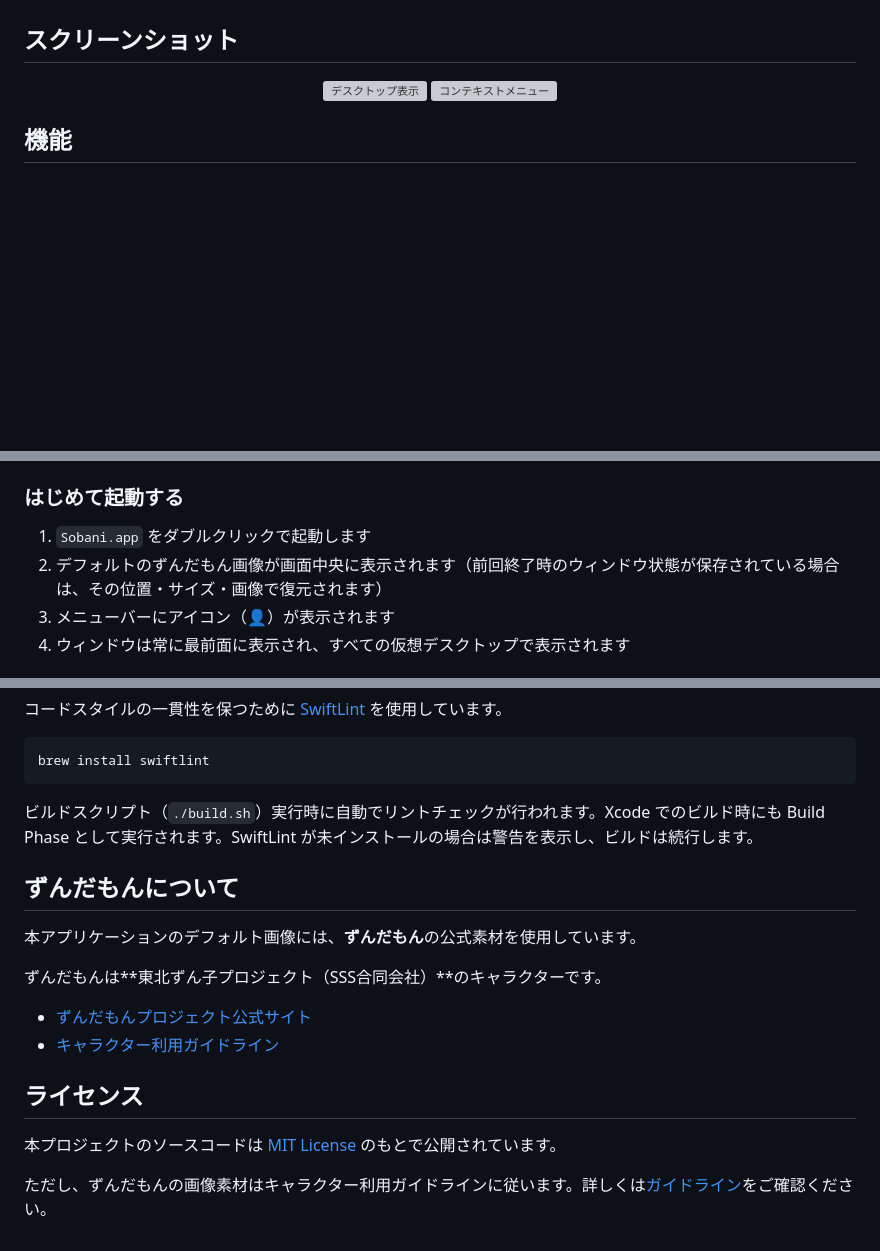
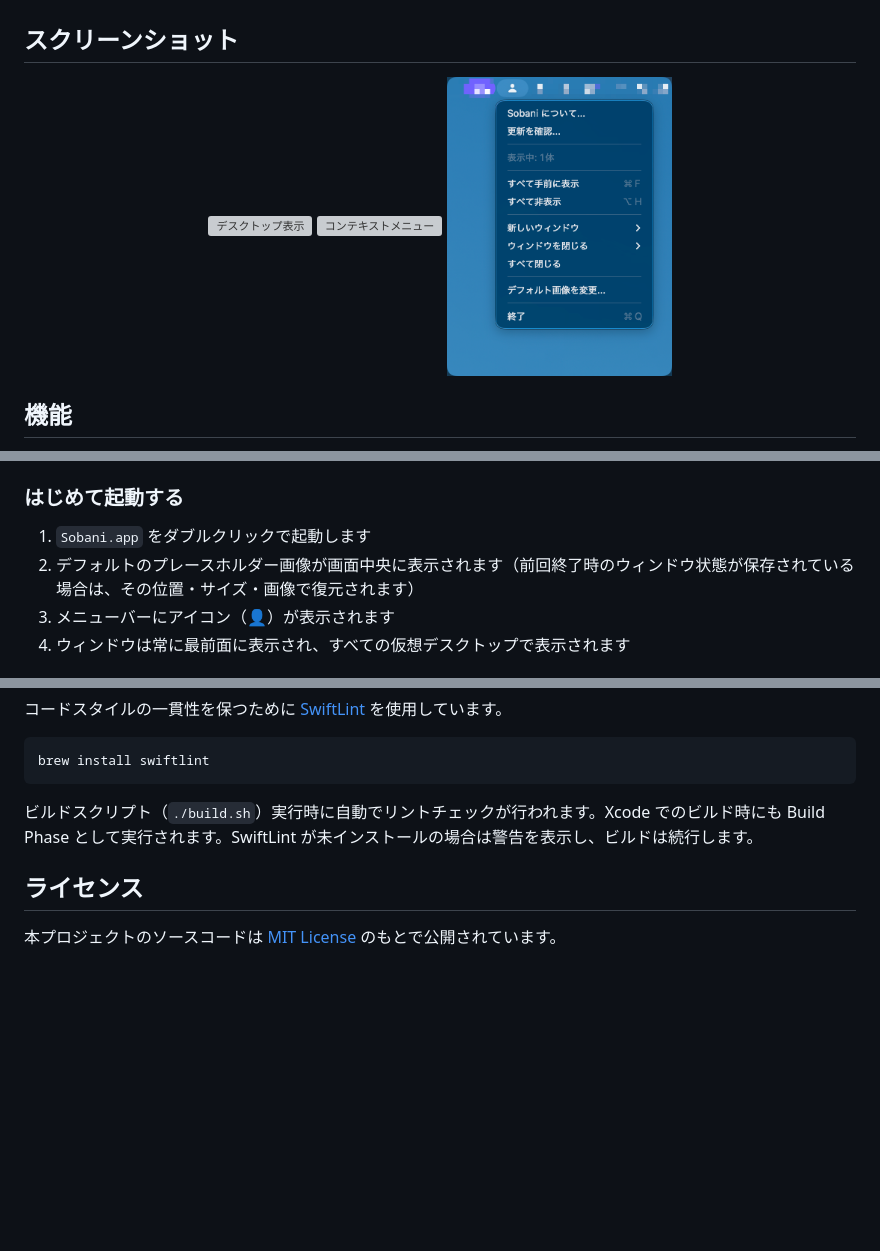
Before and after one commit to shiroemons/sobani, a Markdown page: README.md, 3 parts joined by grey strips. GitHub-like rendering; pictures changed too: docs/screenshots/sobani-menubar.png (added); blank space fills up the shorter version; grey boxes are pictures that could not be loaded.

Commit message:
feat: デフォルト画像をシルエットに差し替え、スクリーンショットを更新
デフォルト画像をずんだもんからシルエット画像に変更し、
スクリーンショット3枚（デスクトップ表示・コンテキストメニュー・メニューバー）を更新。
READMEからずんだもん関連の記述を削除。

```diff
--- a/README.md
+++ b/README.md
@@ -9,6 +9,7 @@
 <p align="center">
   <img src="docs/screenshots/sobani-desktop.png" alt="デスクトップ表示" height="300">
   <img src="docs/screenshots/sobani-context-menu.png" alt="コンテキストメニュー" height="300">
+  <img src="docs/screenshots/sobani-menubar.png" alt="メニューバー" height="300">
 </p>
 
 ## 機能
@@ -68,7 +69,7 @@ brew upgrade --cask sobani
 ### はじめて起動する
 
 1. `Sobani.app` をダブルクリックで起動します
-2. デフォルトのずんだもん画像が画面中央に表示されます（前回終了時のウィンドウ状態が保存されている場合は、その位置・サイズ・画像で復元されます）
+2. デフォルトのプレースホルダー画像が画面中央に表示されます（前回終了時のウィンドウ状態が保存されている場合は、その位置・サイズ・画像で復元されます）
 3. メニューバーにアイコン（👤）が表示されます
 4. ウィンドウは常に最前面に表示され、すべての仮想デスクトップで表示されます
 
@@ -290,17 +291,6 @@ brew install swiftlint
 
 ビルドスクリプト（`./build.sh`）実行時に自動でリントチェックが行われます。Xcode でのビルド時にも Build Phase として実行されます。SwiftLint が未インストールの場合は警告を表示し、ビルドは続行します。
 
-## ずんだもんについて
-
-本アプリケーションのデフォルト画像には、**ずんだもん**の公式素材を使用しています。
-
-ずんだもんは**東北ずん子プロジェクト（SSS合同会社）**のキャラクターです。
-
-- [ずんだもんプロジェクト公式サイト](https://zunko.jp/)
-- [キャラクター利用ガイドライン](https://zunko.jp/guideline.html)
-
 ## ライセンス
 
 本プロジェクトのソースコードは [MIT License](LICENSE) のもとで公開されています。
-
-ただし、ずんだもんの画像素材はキャラクター利用ガイドラインに従います。詳しくは[ガイドライン](https://zunko.jp/guideline.html)をご確認ください。
```
Also changed, not shown: 3 other files.
